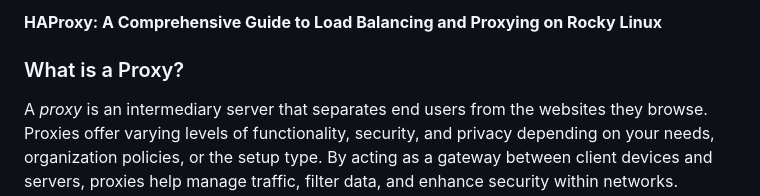
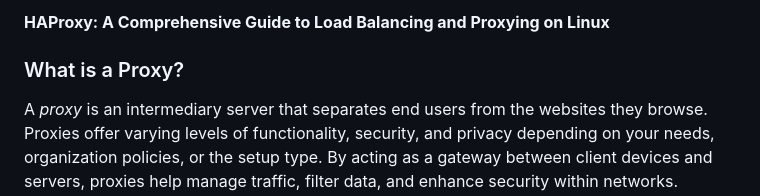
Before and after one commit to arifislam007/DevOps_LAB, a Markdown page: 04.LAB-Proxy/readme.md, the part around the change. Drawn GitHub-style.

```diff
--- a/04.LAB-Proxy/readme.md
+++ b/04.LAB-Proxy/readme.md
@@ -1,4 +1,4 @@
-**HAProxy: A Comprehensive Guide to Load Balancing and Proxying on Rocky Linux**
+**HAProxy: A Comprehensive Guide to Load Balancing and Proxying on Linux**
 
 ### What is a Proxy?
 
```
